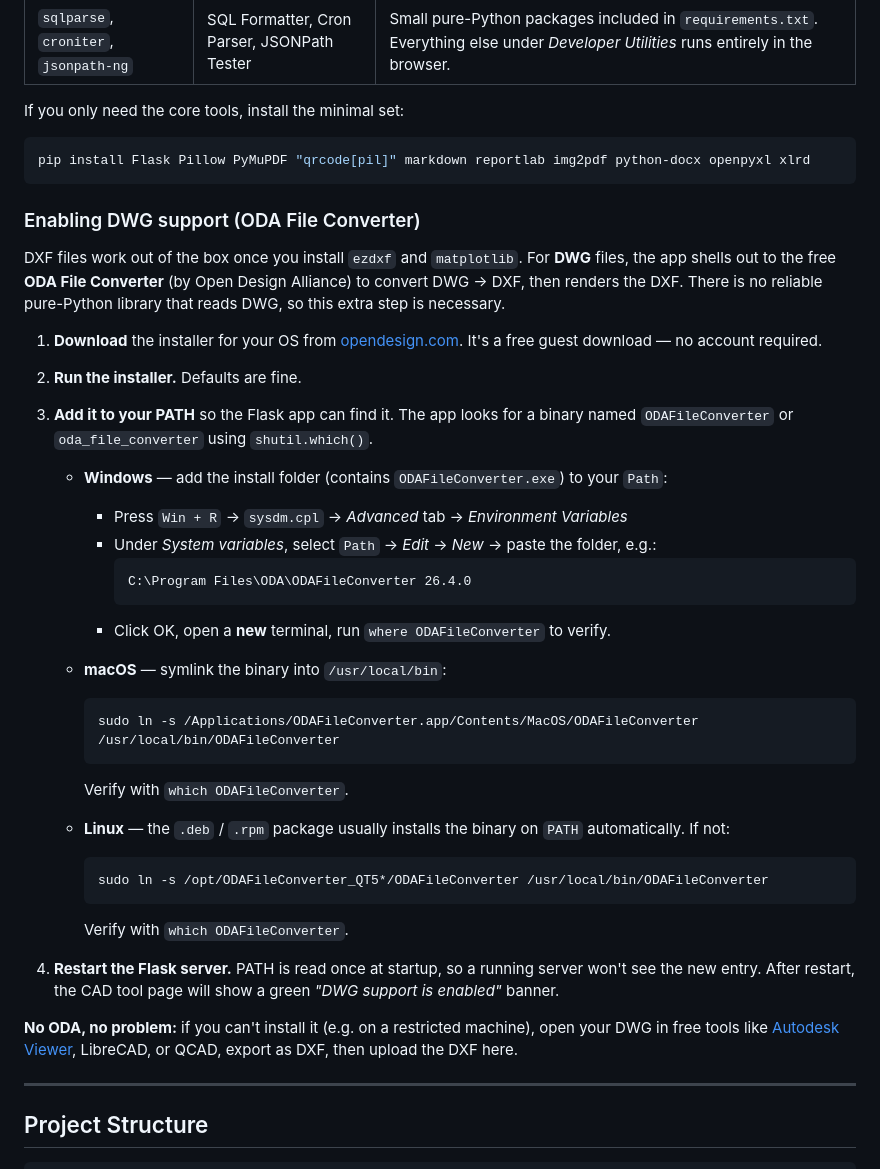
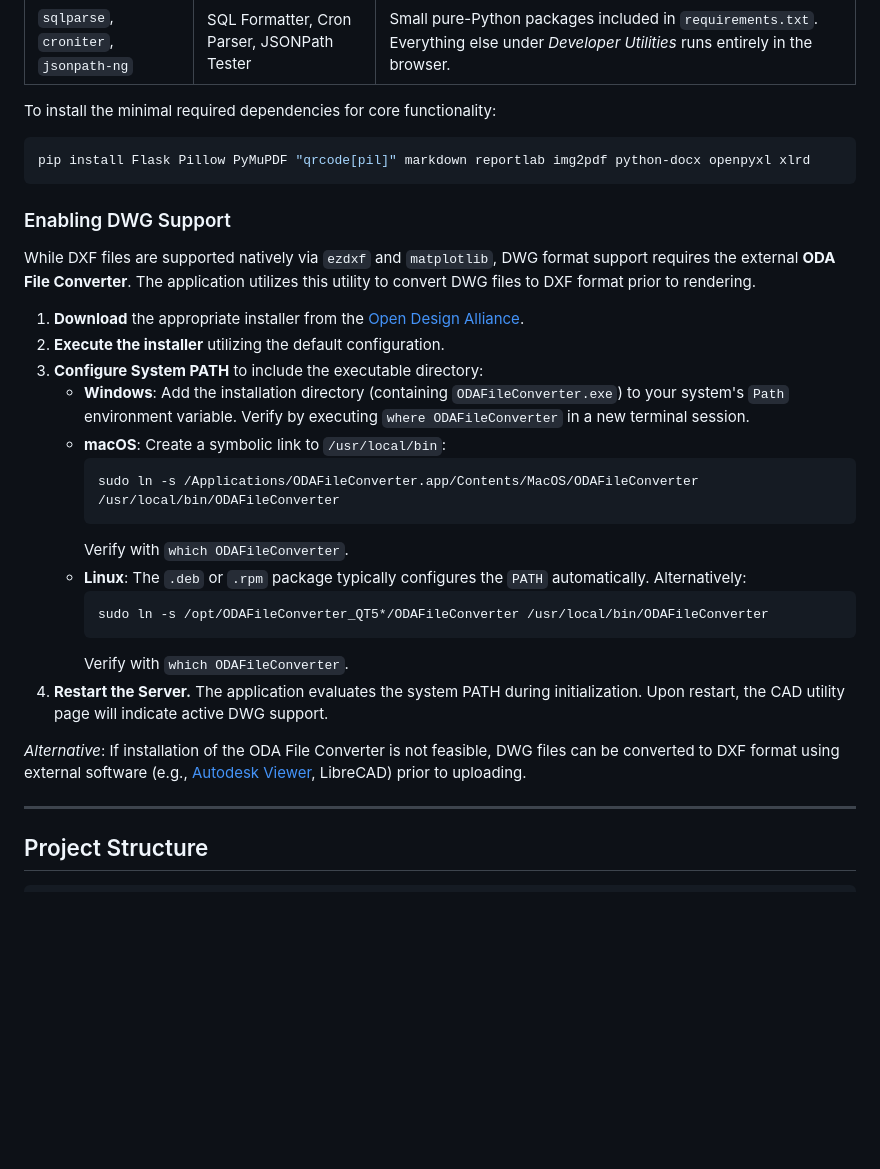
Before and after one commit to Kysohee18/Toolhive_Yourtools, a Markdown page: README.md, the part around one of its changes. Rendered like a GitHub page; blank space fills up the shorter version.

````diff
--- a/README.md
+++ b/README.md
@@ -227,44 +227,33 @@ The core app works out of the box with the main dependencies. Some features requ
 | `ffmpeg` (external)                   | All Audio & Video tools                     | Requires the [FFmpeg](https://ffmpeg.org/download.html) binary on your `PATH`. Each media tool page shows a green banner if FFmpeg is detected, with install instructions if not.                                     |
 | `sqlparse`, `croniter`, `jsonpath-ng` | SQL Formatter, Cron Parser, JSONPath Tester | Small pure-Python packages included in `requirements.txt`. Everything else under _Developer Utilities_ runs entirely in the browser.                                                                                  |
 
-If you only need the core tools, install the minimal set:
+To install the minimal required dependencies for core functionality:
 
 ```bash
 pip install Flask Pillow PyMuPDF "qrcode[pil]" markdown reportlab img2pdf python-docx openpyxl xlrd
 ```
 
-### Enabling DWG support (ODA File Converter)
+### Enabling DWG Support
 
-DXF files work out of the box once you install `ezdxf` and `matplotlib`. For **DWG** files, the app shells out to the free **ODA File Converter** (by Open Design Alliance) to convert DWG → DXF, then renders the DXF. There is no reliable pure-Python library that reads DWG, so this extra step is necessary.
+While DXF files are supported natively via `ezdxf` and `matplotlib`, DWG format support requires the external **ODA File Converter**. The application utilizes this utility to convert DWG files to DXF format prior to rendering.
 
-1. **Download** the installer for your OS from [opendesign.com](https://www.opendesign.com/guestfiles/oda_file_converter). It's a free guest download — no account required.
-2. **Run the installer.** Defaults are fine.
-3. **Add it to your PATH** so the Flask app can find it. The app looks for a binary named `ODAFileConverter` or `oda_file_converter` using `shutil.which()`.
-   - **Windows** — add the install folder (contains `ODAFileConverter.exe`) to your `Path`:
-     - Press `Win + R` → `sysdm.cpl` → _Advanced_ tab → _Environment Variables_
-     - Under _System variables_, select `Path` → _Edit_ → _New_ → paste the folder, e.g.:
-       ```
-       C:\Program Files\ODA\ODAFileConverter 26.4.0
-       ```
-     - Click OK, open a **new** terminal, run `where ODAFileConverter` to verify.
-
-   - **macOS** — symlink the binary into `/usr/local/bin`:
-
+1. **Download** the appropriate installer from the [Open Design Alliance](https://www.opendesign.com/guestfiles/oda_file_converter).
+2. **Execute the installer** utilizing the default configuration.
+3. **Configure System PATH** to include the executable directory:
+   - **Windows**: Add the installation directory (containing `ODAFileConverter.exe`) to your system's `Path` environment variable. Verify by executing `where ODAFileConverter` in a new terminal session.
+   - **macOS**: Create a symbolic link to `/usr/local/bin`:
      ```bash
      sudo ln -s /Applications/ODAFileConverter.app/Contents/MacOS/ODAFileConverter /usr/local/bin/ODAFileConverter
      ```
-
      Verify with `which ODAFileConverter`.
-
-   - **Linux** — the `.deb` / `.rpm` package usually installs the binary on `PATH` automatically. If not:
+   - **Linux**: The `.deb` or `.rpm` package typically configures the `PATH` automatically. Alternatively:
      ```bash
      sudo ln -s /opt/ODAFileConverter_QT5*/ODAFileConverter /usr/local/bin/ODAFileConverter
      ```
      Verify with `which ODAFileConverter`.
+4. **Restart the Server.** The application evaluates the system PATH during initialization. Upon restart, the CAD utility page will indicate active DWG support.
 
-4. **Restart the Flask server.** PATH is read once at startup, so a running server won't see the new entry. After restart, the CAD tool page will show a green _"DWG support is enabled"_ banner.
-
-**No ODA, no problem:** if you can't install it (e.g. on a restricted machine), open your DWG in free tools like [Autodesk Viewer](https://viewer.autodesk.com/), LibreCAD, or QCAD, export as DXF, then upload the DXF here.
+*Alternative*: If installation of the ODA File Converter is not feasible, DWG files can be converted to DXF format using external software (e.g., [Autodesk Viewer](https://viewer.autodesk.com/), LibreCAD) prior to uploading.
 
 ---
 
````
Also changed, not shown: other parts of README.md (+33 -43 lines).
